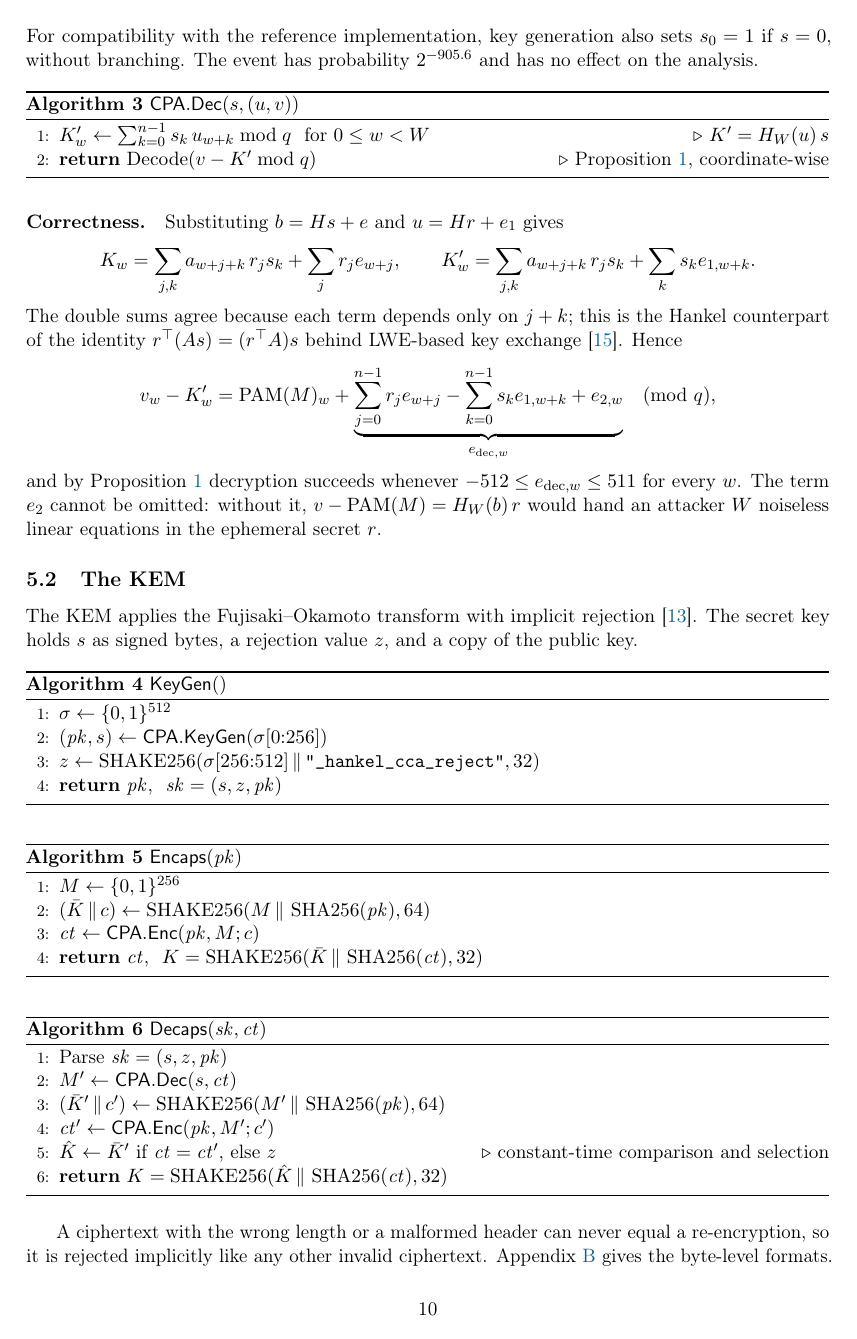
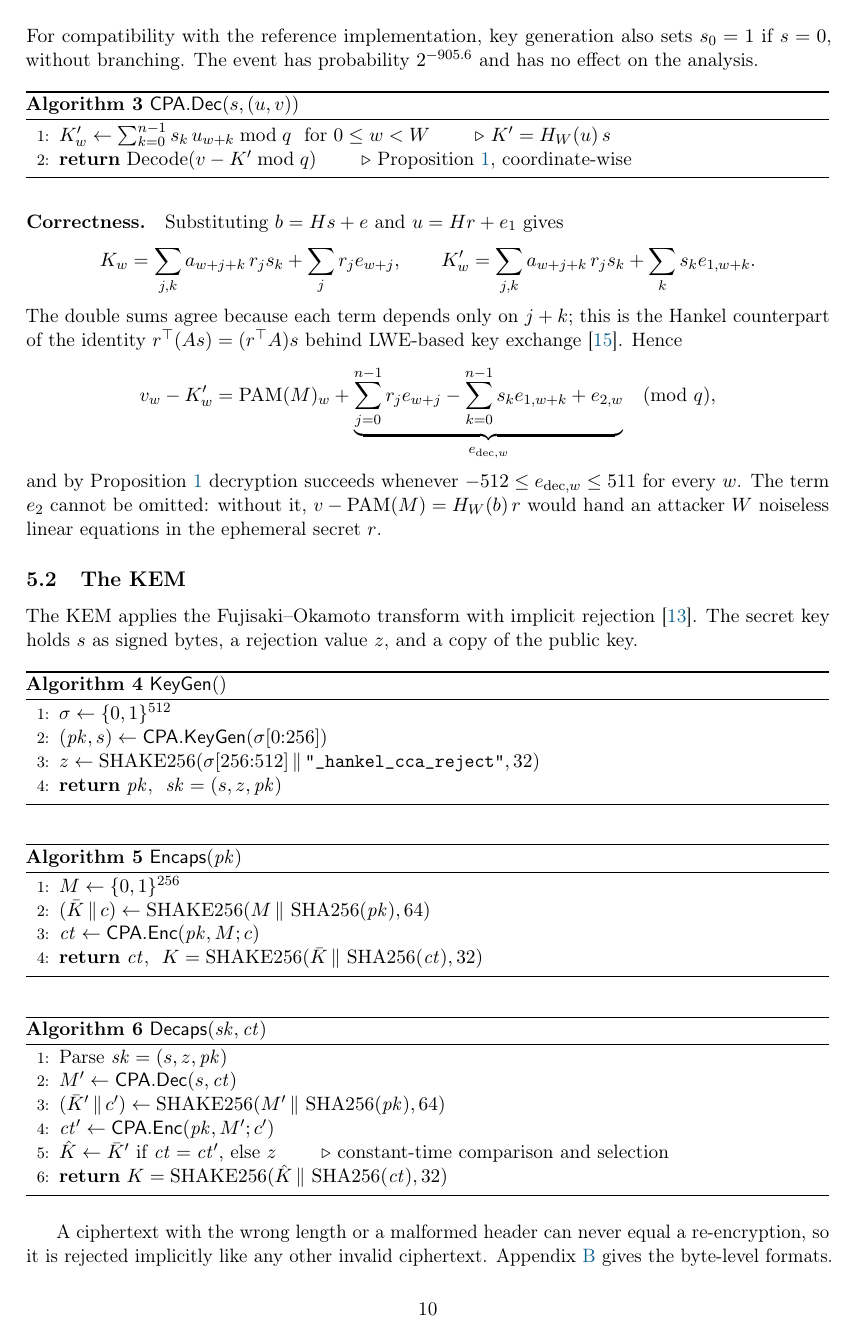
Before and after one commit to Cryptozoa/windowed-hankel-kem, a LaTeX paper (paper/hankel_kem_eprint.tex): page 10 of 23. Compiled offline with pdfLaTeX.

Commit message:
docs(paper): place algorithm comments after their statements
algpseudocode right-aligns \Comment, which left a wide gap in
Algorithm 2 (line 5), Algorithm 3 (lines 1-2) and Algorithm 6 (line 5).
Comments now follow their statement after a fixed space.

Co-Authored-By: Claude Opus 5.5 <noreply@anthropic.com>

```diff
--- a/paper/hankel_kem_eprint.tex
+++ b/paper/hankel_kem_eprint.tex
@@ -10,6 +10,8 @@
 \usepackage{geometry}
 \usepackage{algorithm}
 \usepackage{algpseudocode}
+% Comments follow their statement instead of being pushed to the right margin.
+\algrenewcommand{\algorithmiccomment}[1]{\qquad$\triangleright$ #1}
 \usepackage{cite}
 \usepackage{url}
 \usepackage[dvipsnames]{xcolor}
```
Also changed, not shown: paper/hankel_kem_eprint.pdf.
